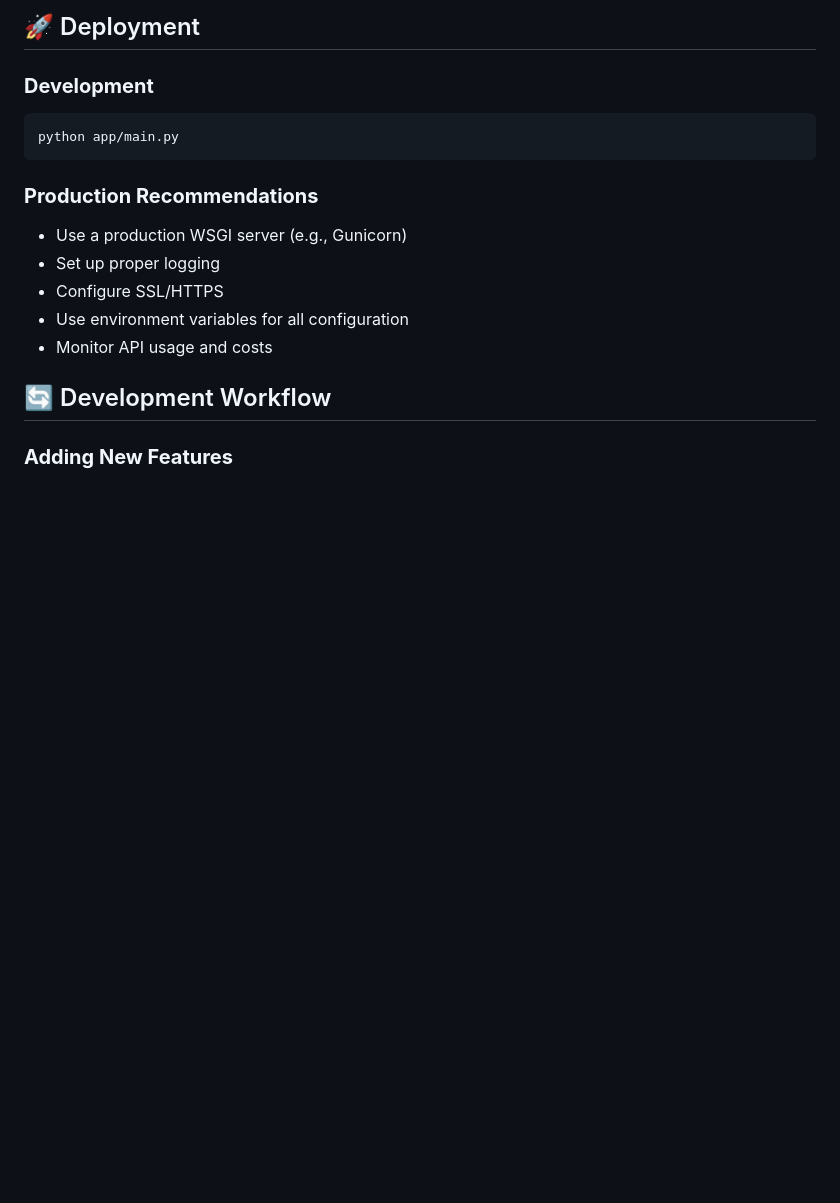
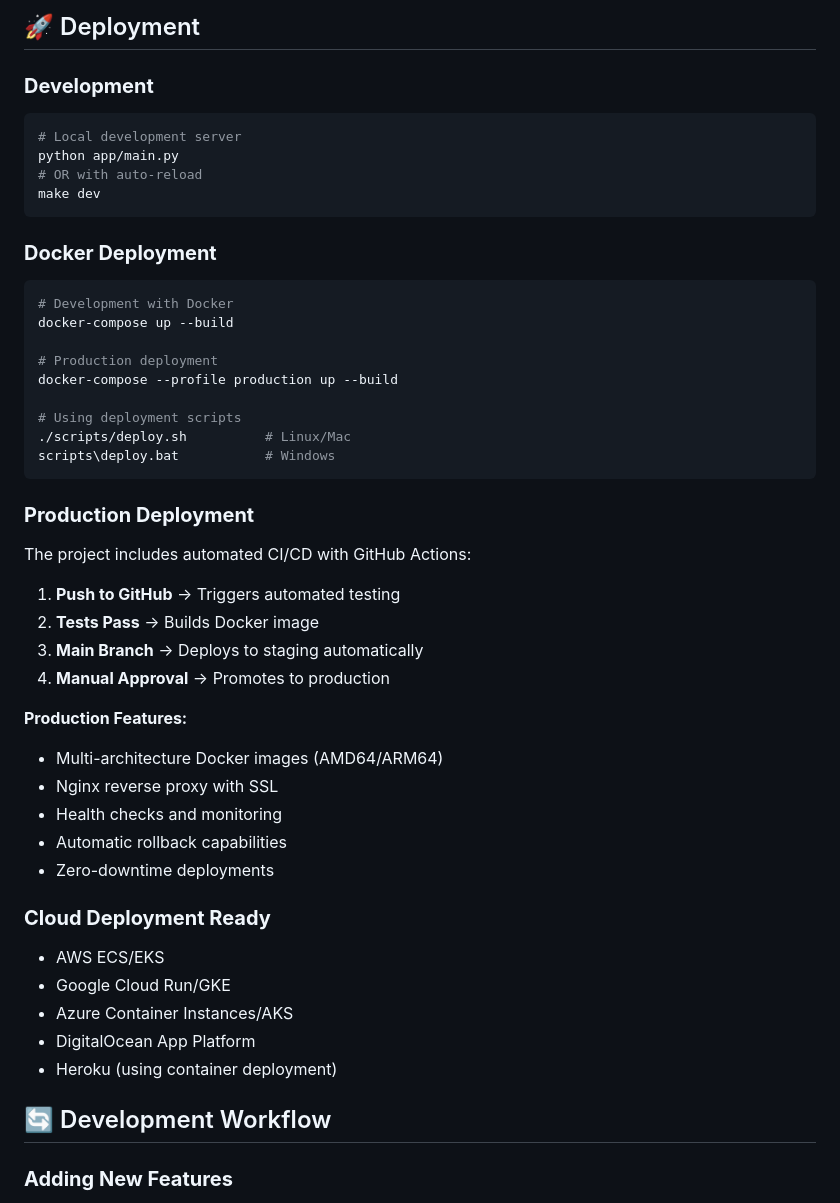
Before and after one commit to YuryBesiakov/Smart-Report-Assistant, a Markdown page: README.md, the part around the change printed below. GitHub-like rendering; blank space fills up the shorter version.

````diff
--- a/README.md
+++ b/README.md
@@ -176,15 +232,46 @@ python test_gpt.py
 
 ### **Development**
 ```bash
+# Local development server
 python app/main.py
+# OR with auto-reload
+make dev
 ```
 
-### **Production Recommendations**
-- Use a production WSGI server (e.g., Gunicorn)
-- Set up proper logging
-- Configure SSL/HTTPS
-- Use environment variables for all configuration
-- Monitor API usage and costs
+### **Docker Deployment**
+```bash
+# Development with Docker
+docker-compose up --build
+
+# Production deployment
+docker-compose --profile production up --build
+
+# Using deployment scripts
+./scripts/deploy.sh          # Linux/Mac
+scripts\deploy.bat           # Windows
+```
+
+### **Production Deployment**
+The project includes automated CI/CD with GitHub Actions:
+
+1. **Push to GitHub** → Triggers automated testing
+2. **Tests Pass** → Builds Docker image
+3. **Main Branch** → Deploys to staging automatically
+4. **Manual Approval** → Promotes to production
+
+**Production Features:**
+- Multi-architecture Docker images (AMD64/ARM64)
+- Nginx reverse proxy with SSL
+- Health checks and monitoring
+- Automatic rollback capabilities
+- Zero-downtime deployments
+
+### **Cloud Deployment Ready**
+- AWS ECS/EKS
+- Google Cloud Run/GKE
+- Azure Container Instances/AKS
+- DigitalOcean App Platform
+- Heroku (using container deployment)
 
 ## 🔄 Development Workflow
 
````
Also changed, not shown: other parts of README.md (+80 -24 lines).
